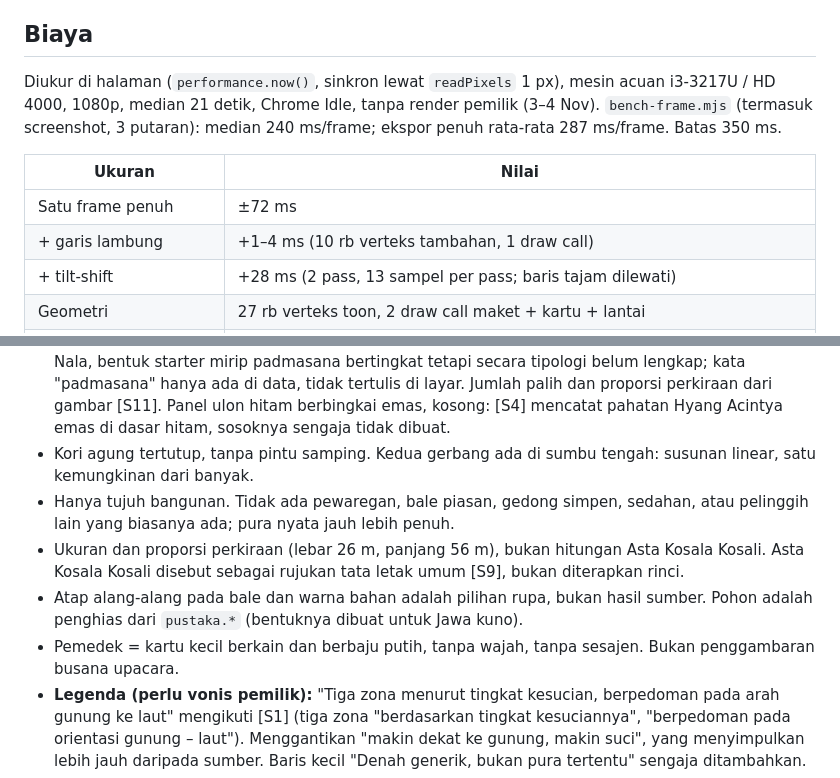
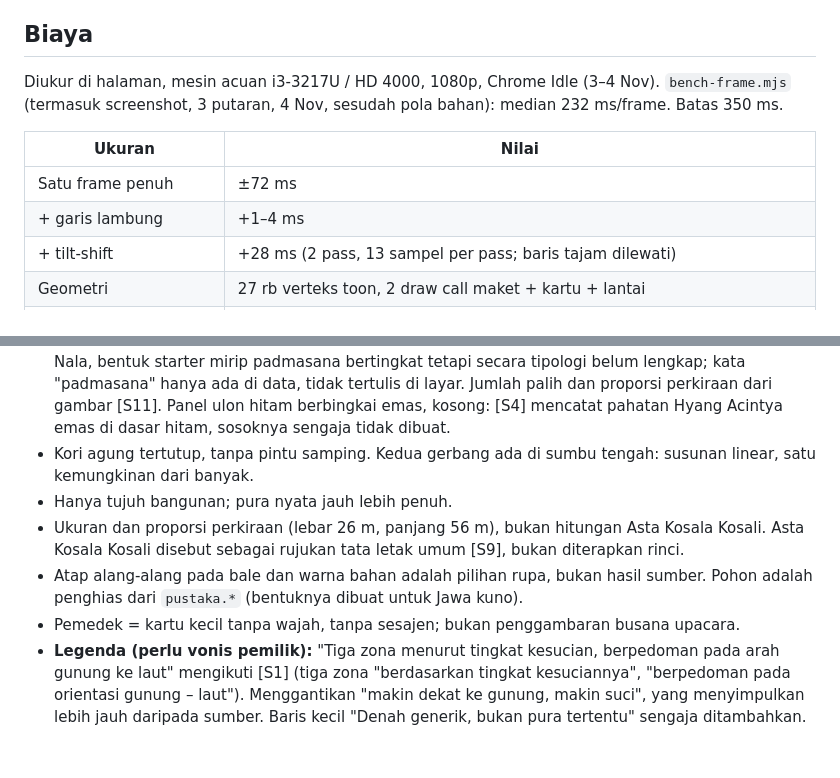
Before and after one commit to aammuhammad18-cmyk/wevai, a Markdown page: references/diorama.md, 2 parts joined by grey strips. GitHub-like rendering; blank space fills up the shorter version.

```diff
--- a/references/diorama.md
+++ b/references/diorama.md
@@ -59,13 +59,13 @@ lain (`sinematografi.md` §6); brand/produk dengan gaya ini memakai `NoToneMappi
 
 ## Biaya
 
-Diukur di halaman (`performance.now()`, sinkron lewat `readPixels` 1 px), mesin acuan i3-3217U / HD 4000, 1080p, median 21 detik, Chrome Idle, tanpa render pemilik (3–4 Nov).
-`bench-frame.mjs` (termasuk screenshot, 3 putaran): median 240 ms/frame; ekspor penuh rata-rata 287 ms/frame. Batas 350 ms.
+Diukur di halaman, mesin acuan i3-3217U / HD 4000, 1080p, Chrome Idle (3–4 Nov).
+`bench-frame.mjs` (termasuk screenshot, 3 putaran, 4 Nov, sesudah pola bahan): median 232 ms/frame. Batas 350 ms.
 
 | Ukuran | Nilai |
 |---|---|
 | Satu frame penuh | ±72 ms |
-| + garis lambung | +1–4 ms (10 rb verteks tambahan, 1 draw call) |
+| + garis lambung | +1–4 ms |
 | + tilt-shift | +28 ms (2 pass, 13 sampel per pass; baris tajam dilewati) |
 | Geometri | 27 rb verteks toon, 2 draw call maket + kartu + lantai |
 | Muat → `OPENER.ready` | 4–5,5 dtk; ±8 dtk sesaat setelah peluncuran Chrome: raster kartu + latar 5,3 rb px, lantai flok, kompilasi |
@@ -118,10 +118,10 @@ Tempat suci. Pura di starter **generik**, tak ada denah nyata yang disalin. Tanp
 - Tanpa arca, dwarapala, karang bhoma, Bedawang Nala, naga, citra Acintya, dan seluruh ukiran: panel polos menggantikan ornamen. Ornamen tak boleh dikarang, dan arca bukan isi yang pantas untuk kepingan kotak.
 - **Tipologi padmasana.** [S11] membedakan padma capah (2 palih), padmasari (3 palih, 1 rong, tanpa Bedawang Nala), padmasana (5–9 palih, 1–3 rong, dengan Bedawang Nala). Tanpa Bedawang Nala, bentuk starter mirip padmasana bertingkat tetapi secara tipologi belum lengkap; kata "padmasana" hanya ada di data, tidak tertulis di layar. Jumlah palih dan proporsi perkiraan dari gambar [S11]. Panel ulon hitam berbingkai emas, kosong: [S4] mencatat pahatan Hyang Acintya emas di dasar hitam, sosoknya sengaja tidak dibuat.
 - Kori agung tertutup, tanpa pintu samping. Kedua gerbang ada di sumbu tengah: susunan linear, satu kemungkinan dari banyak.
-- Hanya tujuh bangunan. Tidak ada pewaregan, bale piasan, gedong simpen, sedahan, atau pelinggih lain yang biasanya ada; pura nyata jauh lebih penuh.
+- Hanya tujuh bangunan; pura nyata jauh lebih penuh.
 - Ukuran dan proporsi perkiraan (lebar 26 m, panjang 56 m), bukan hitungan Asta Kosala Kosali. Asta Kosala Kosali disebut sebagai rujukan tata letak umum [S9], bukan diterapkan rinci.
 - Atap alang-alang pada bale dan warna bahan adalah pilihan rupa, bukan hasil sumber. Pohon adalah penghias dari `pustaka.*` (bentuknya dibuat untuk Jawa kuno).
-- Pemedek = kartu kecil berkain dan berbaju putih, tanpa wajah, tanpa sesajen. Bukan penggambaran busana upacara.
+- Pemedek = kartu kecil tanpa wajah, tanpa sesajen; bukan penggambaran busana upacara.
 - **Legenda (perlu vonis pemilik):** "Tiga zona menurut tingkat kesucian, berpedoman pada arah gunung ke laut" mengikuti [S1] (tiga zona "berdasarkan tingkat kesuciannya", "berpedoman pada orientasi gunung – laut"). Menggantikan "makin dekat ke gunung, makin suci", yang menyimpulkan lebih jauh daripada sumber. Baris kecil "Denah generik, bukan pura tertentu" sengaja ditambahkan.
 - UNESCO [S10] hanya konteks Tri Hita Karana; tidak membahas denah pura.
 
```
Also changed, not shown: references/wayang.md (+4 -4 lines), docs/gallery/16-living-relief.jpg.
